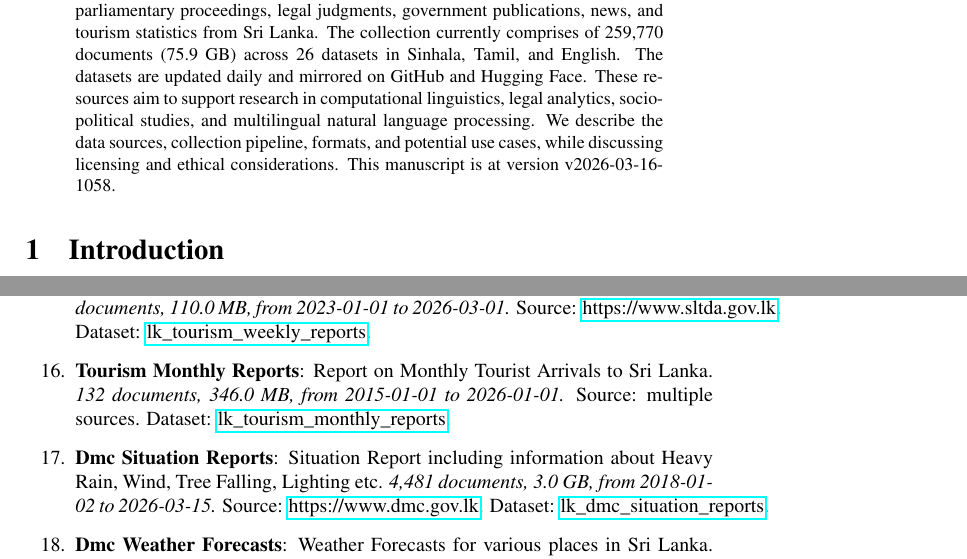
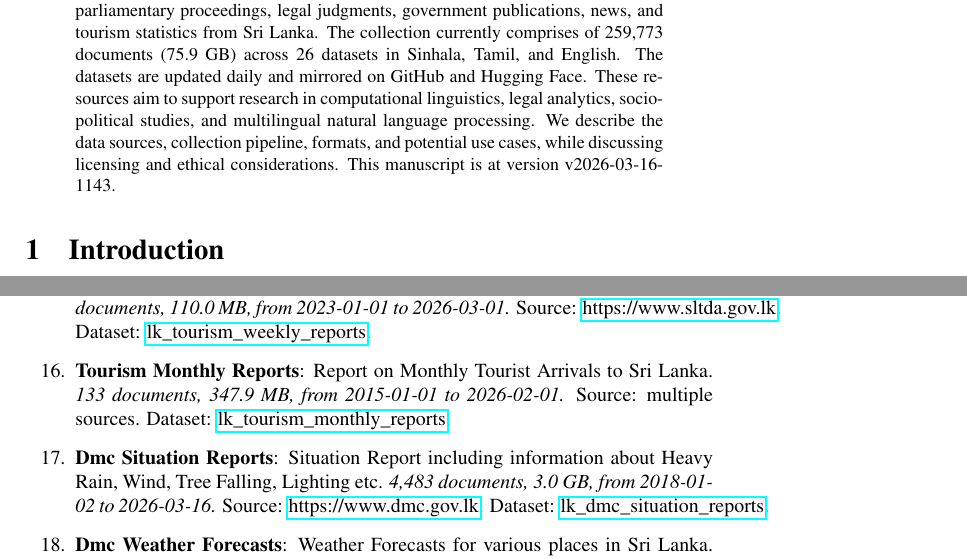
Before and after one commit to nuuuwan/lk_datasets, a LaTeX paper (latex/lk_datasets.tex): two parts of pages 1 and 4 of 7, joined at a grey line, cut so that both start at the same text. Compiled offline with pdfLaTeX; a LaTeX package or settings file that is missing is left out.

Commit message:
🤖 [build.yml] 2026-03-16-0613

```diff
--- a/latex/lk_datasets.tex
+++ b/latex/lk_datasets.tex
@@ -16,7 +16,7 @@
 \normalsize%
 \maketitle%
 \begin{abstract}%
-We present a collection of open, machine-readable document datasets covering parliamentary proceedings, legal judgments, government publications, news, and tourism statistics from Sri Lanka. The collection currently comprises of  259,770  documents (75.9 GB) across 26  datasets in Sinhala, Tamil, and English. The datasets are updated daily and mirrored on GitHub and Hugging Face. These resources aim to support research in computational linguistics, legal analytics, socio-political studies, and multilingual natural language processing. We describe the data sources, collection pipeline, formats, and potential use cases, while discussing licensing and ethical considerations. This manuscript is at version v2026-03-16-1058.%
+We present a collection of open, machine-readable document datasets covering parliamentary proceedings, legal judgments, government publications, news, and tourism statistics from Sri Lanka. The collection currently comprises of  259,773  documents (75.9 GB) across 26  datasets in Sinhala, Tamil, and English. The datasets are updated daily and mirrored on GitHub and Hugging Face. These resources aim to support research in computational linguistics, legal analytics, socio-political studies, and multilingual natural language processing. We describe the data sources, collection pipeline, formats, and potential use cases, while discussing licensing and ethical considerations. This manuscript is at version v2026-03-16-1143.%
 
 %
 \end{abstract}%
@@ -125,9 +125,9 @@ As of v2026-03-16-1058, Sri Lanka Document Datasets
 \item%
 \textbf{Tourism Weekly Reports}: Report on Weekly Tourist Arrivals to Sri Lanka.\textit{ 39 documents, 110.0 MB, from 2023{-}01{-}01 to 2026{-}03{-}01.} Source: \href{https://www.sltda.gov.lk}{https://www.sltda.gov.lk}. Dataset: \href{https://github.com/nuuuwan/lk\_tourism/tree/data\_lk\_tourism\_weekly\_reports/data/lk\_tourism\_weekly\_reports}{lk\_tourism\_weekly\_reports}.%
 \item%
-\textbf{Tourism Monthly Reports}: Report on Monthly Tourist Arrivals to Sri Lanka.\textit{ 132 documents, 346.0 MB, from 2015{-}01{-}01 to 2026{-}01{-}01.} Source: multiple sources. Dataset: \href{https://github.com/nuuuwan/lk\_tourism/tree/data\_lk\_tourism\_monthly\_reports/data/lk\_tourism\_monthly\_reports}{lk\_tourism\_monthly\_reports}.%
+\textbf{Tourism Monthly Reports}: Report on Monthly Tourist Arrivals to Sri Lanka.\textit{ 133 documents, 347.9 MB, from 2015{-}01{-}01 to 2026{-}02{-}01.} Source: multiple sources. Dataset: \href{https://github.com/nuuuwan/lk\_tourism/tree/data\_lk\_tourism\_monthly\_reports/data/lk\_tourism\_monthly\_reports}{lk\_tourism\_monthly\_reports}.%
 \item%
-\textbf{Dmc Situation Reports}: Situation Report including information about Heavy Rain, Wind, Tree Falling, Lighting etc.\textit{ 4,481 documents, 3.0 GB, from 2018{-}01{-}02 to 2026{-}03{-}15.} Source: \href{https://www.dmc.gov.lk}{https://www.dmc.gov.lk}. Dataset: \href{https://github.com/nuuuwan/lk\_dmc/tree/data\_lk\_dmc\_situation\_reports/data/lk\_dmc\_situation\_reports}{lk\_dmc\_situation\_reports}.%
+\textbf{Dmc Situation Reports}: Situation Report including information about Heavy Rain, Wind, Tree Falling, Lighting etc.\textit{ 4,483 documents, 3.0 GB, from 2018{-}01{-}02 to 2026{-}03{-}16.} Source: \href{https://www.dmc.gov.lk}{https://www.dmc.gov.lk}. Dataset: \href{https://github.com/nuuuwan/lk\_dmc/tree/data\_lk\_dmc\_situation\_reports/data/lk\_dmc\_situation\_reports}{lk\_dmc\_situation\_reports}.%
 \item%
 \textbf{Dmc Weather Forecasts}: Weather Forecasts for various places in Sri Lanka.\textit{ 4,494 documents, 5.6 GB, from 2023{-}03{-}26 to 2026{-}03{-}16.} Source: \href{https://www.dmc.gov.lk}{https://www.dmc.gov.lk}. Dataset: \href{https://github.com/nuuuwan/lk\_dmc/tree/data\_lk\_dmc\_weather\_forecasts/data/lk\_dmc\_weather\_forecasts}{lk\_dmc\_weather\_forecasts}.%
 \item%
```
Also changed, not shown: README.md, latex/lk_datasets.pdf, latex/lk_datasets.tex (2 more changed lines).
